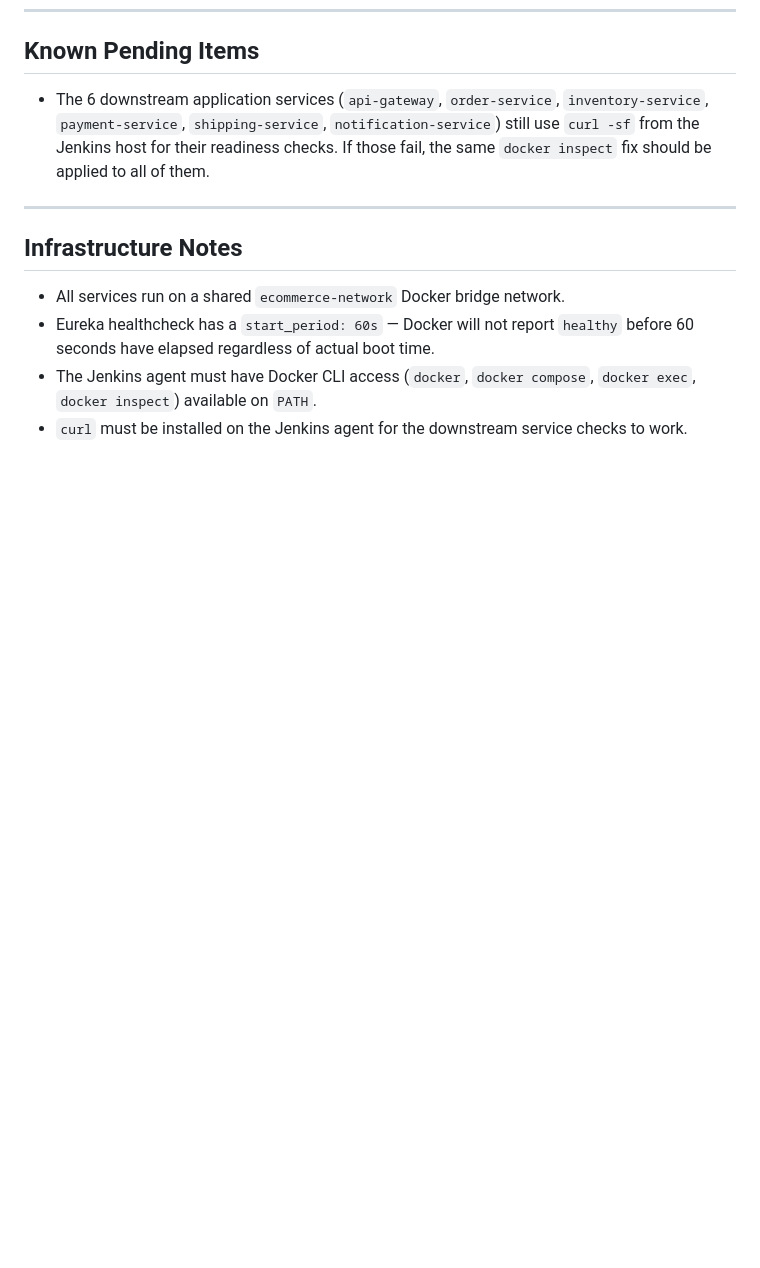
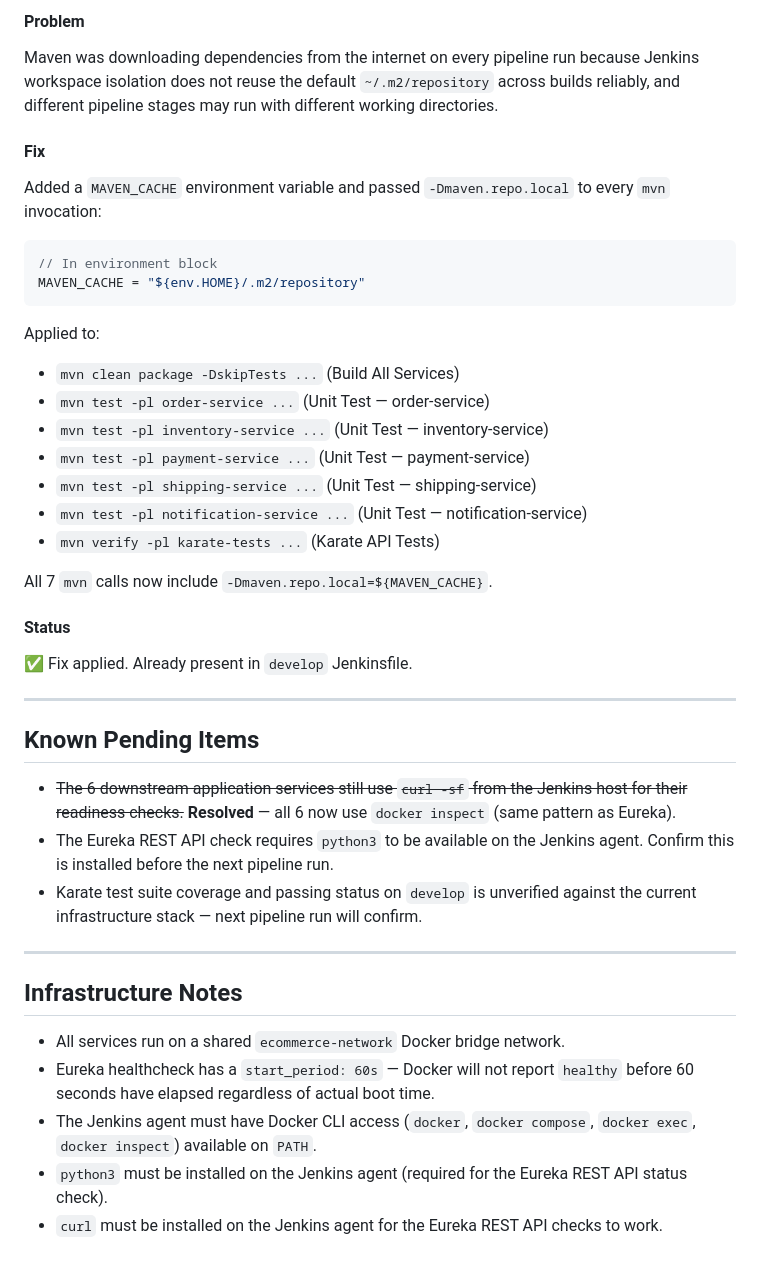
Before and after one commit to JohannLieberto/event-driven-ecommerce, a Markdown page: .github/read_first.md, the part around one of its changes. Rendered like a GitHub page; blank space fills up the shorter version.

Commit message:
docs: update read_first.md with Eureka REST check and Maven cache fixes

````diff
--- a/.github/read_first.md
+++ b/.github/read_first.md
@@ -71,6 +140,37 @@ Docker's verdict is authoritative and environment-agnostic — it runs inside th
+#### Problem
+
+Maven was downloading dependencies from the internet on every pipeline run because Jenkins workspace isolation does not reuse the default `~/.m2/repository` across builds reliably, and different pipeline stages may run with different working directories.
+
+#### Fix
+
+Added a `MAVEN_CACHE` environment variable and passed `-Dmaven.repo.local` to every `mvn` invocation:
+
+```groovy
+// In environment block
+MAVEN_CACHE = "${env.HOME}/.m2/repository"
+```
+
+Applied to:
+- `mvn clean package -DskipTests ...` (Build All Services)
+- `mvn test -pl order-service ...` (Unit Test — order-service)
+- `mvn test -pl inventory-service ...` (Unit Test — inventory-service)
+- `mvn test -pl payment-service ...` (Unit Test — payment-service)
+- `mvn test -pl shipping-service ...` (Unit Test — shipping-service)
+- `mvn test -pl notification-service ...` (Unit Test — notification-service)
+- `mvn verify -pl karate-tests ...` (Karate API Tests)
+
+All 7 `mvn` calls now include `-Dmaven.repo.local=${MAVEN_CACHE}`.
+
+#### Status
+✅ Fix applied. Already present in `develop` Jenkinsfile.
+
+---
+
 ## Known Pending Items
 
-- The 6 downstream application services (`api-gateway`, `order-service`, `inventory-service`, `payment-service`, `shipping-service`, `notification-service`) still use `curl -sf` from the Jenkins host for their readiness checks. If those fail, the same `docker inspect` fix should be applied to all of them.
+- ~~The 6 downstream application services still use `curl -sf` from the Jenkins host for their readiness checks.~~ **Resolved** — all 6 now use `docker inspect` (same pattern as Eureka).
+- The Eureka REST API check requires `python3` to be available on the Jenkins agent. Confirm this is installed before the next pipeline run.
+- Karate test suite coverage and passing status on `develop` is unverified against the current infrastructure stack — next pipeline run will confirm.
 
 ---
 
@@ -79,4 +179,5 @@ Docker's verdict is authoritative and environment-agnostic — it runs inside th
 - All services run on a shared `ecommerce-network` Docker bridge network.
 - Eureka healthcheck has a `start_period: 60s` — Docker will not report `healthy` before 60 seconds have elapsed regardless of actual boot time.
 - The Jenkins agent must have Docker CLI access (`docker`, `docker compose`, `docker exec`, `docker inspect`) available on `PATH`.
-- `curl` must be installed on the Jenkins agent for the downstream service checks to work.
+- `python3` must be installed on the Jenkins agent (required for the Eureka REST API status check).
+- `curl` must be installed on the Jenkins agent for the Eureka REST API checks to work.
````
Also changed, not shown: other parts of .github/read_first.md (+69 -0 lines).
